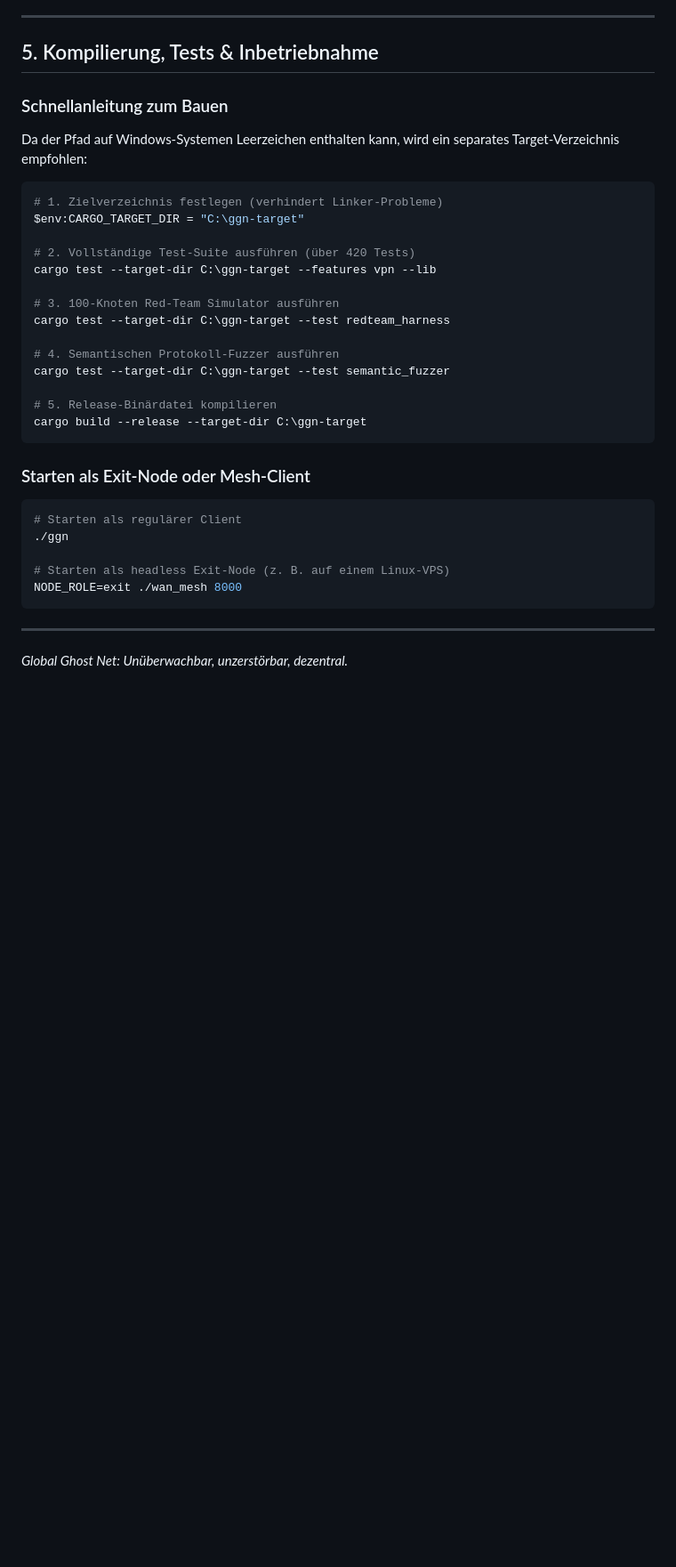
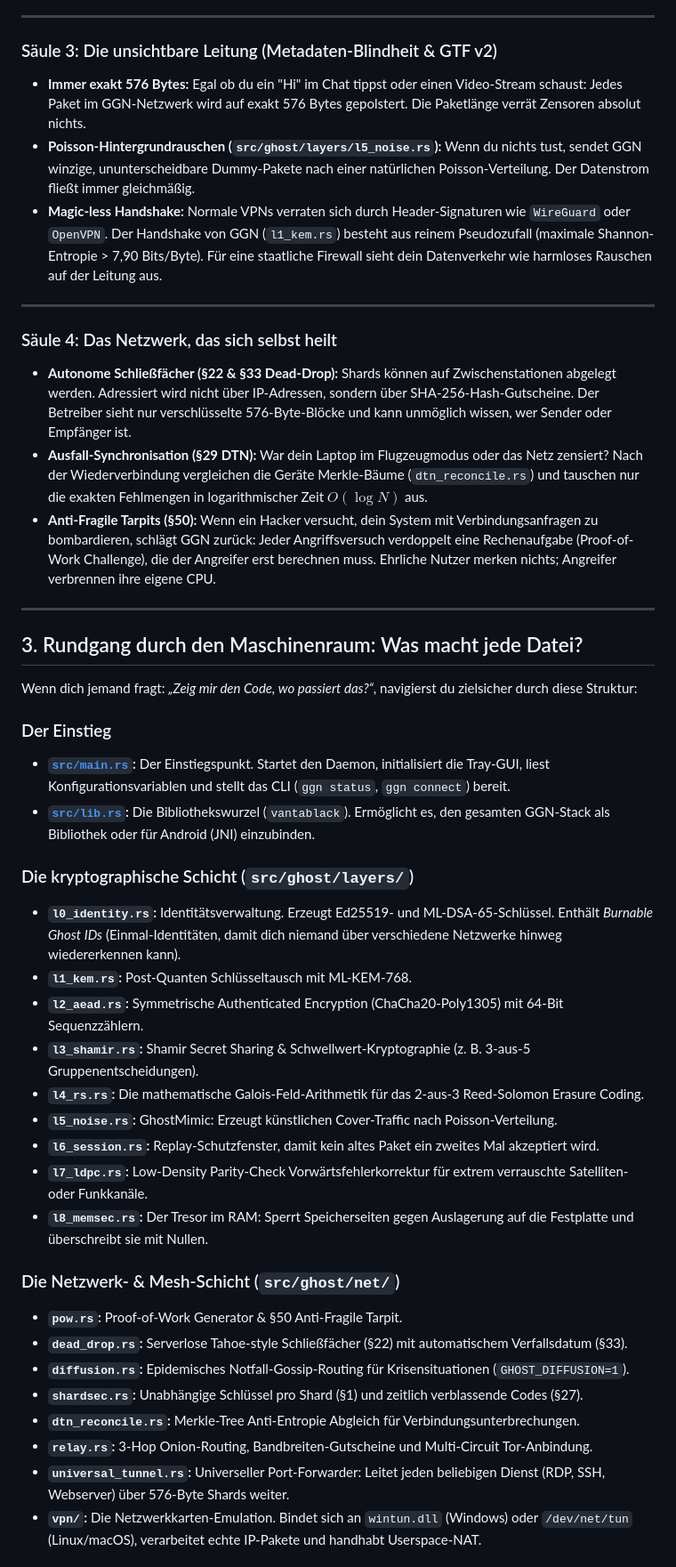
Before and after one commit to KELLERBABG/Vantablack, a Markdown page: docs/WHITEPAPER_DE.md, the part around one of its changes. Shown at 89% size. Rendered like a GitHub page; blank space fills up the shorter version.

````diff
--- a/docs/WHITEPAPER_DE.md
+++ b/docs/WHITEPAPER_DE.md
@@ -172,36 +84,46 @@ GGN wurde so konzipiert, dass es als eigenständige, statisch gelinkte Binärdat
 
 ---
 
-## 5. Kompilierung, Tests & Inbetriebnahme
-
-### Schnellanleitung zum Bauen
-Da der Pfad auf Windows-Systemen Leerzeichen enthalten kann, wird ein separates Target-Verzeichnis empfohlen:
-
-```powershell
-# 1. Zielverzeichnis festlegen (verhindert Linker-Probleme)
-$env:CARGO_TARGET_DIR = "C:\ggn-target"
-
-# 2. Vollständige Test-Suite ausführen (über 420 Tests)
-cargo test --target-dir C:\ggn-target --features vpn --lib
-
-# 3. 100-Knoten Red-Team Simulator ausführen
-cargo test --target-dir C:\ggn-target --test redteam_harness
-
-# 4. Semantischen Protokoll-Fuzzer ausführen
-cargo test --target-dir C:\ggn-target --test semantic_fuzzer
-
-# 5. Release-Binärdatei kompilieren
-cargo build --release --target-dir C:\ggn-target
-```
-
-### Starten als Exit-Node oder Mesh-Client
-```bash
-# Starten als regulärer Client
-./ggn
-
-# Starten als headless Exit-Node (z. B. auf einem Linux-VPS)
-NODE_ROLE=exit ./wan_mesh 8000
-```
+### Säule 3: Die unsichtbare Leitung (Metadaten-Blindheit & GTF v2)
+- **Immer exakt 576 Bytes:** Egal ob du ein "Hi" im Chat tippst oder einen Video-Stream schaust: Jedes Paket im GGN-Netzwerk wird auf exakt 576 Bytes gepolstert. Die Paketlänge verrät Zensoren absolut nichts.
+- **Poisson-Hintergrundrauschen (`src/ghost/layers/l5_noise.rs`):** Wenn du nichts tust, sendet GGN winzige, ununterscheidbare Dummy-Pakete nach einer natürlichen Poisson-Verteilung. Der Datenstrom fließt immer gleichmäßig.
+- **Magic-less Handshake:** Normale VPNs verraten sich durch Header-Signaturen wie `WireGuard` oder `OpenVPN`. Der Handshake von GGN (`l1_kem.rs`) besteht aus reinem Pseudozufall (maximale Shannon-Entropie > 7,90 Bits/Byte). Für eine staatliche Firewall sieht dein Datenverkehr wie harmloses Rauschen auf der Leitung aus.
 
 ---
-*Global Ghost Net: Unüberwachbar, unzerstörbar, dezentral.*
+
+### Säule 4: Das Netzwerk, das sich selbst heilt
+- **Autonome Schließfächer (§22 & §33 Dead-Drop):** Shards können auf Zwischenstationen abgelegt werden. Adressiert wird nicht über IP-Adressen, sondern über SHA-256-Hash-Gutscheine. Der Betreiber sieht nur verschlüsselte 576-Byte-Blöcke und kann unmöglich wissen, wer Sender oder Empfänger ist.
+- **Ausfall-Synchronisation (§29 DTN):** War dein Laptop im Flugzeugmodus oder das Netz zensiert? Nach der Wiederverbindung vergleichen die Geräte Merkle-Bäume (`dtn_reconcile.rs`) und tauschen nur die exakten Fehlmengen in logarithmischer Zeit $O(\log N)$ aus.
+- **Anti-Fragile Tarpits (§50):** Wenn ein Hacker versucht, dein System mit Verbindungsanfragen zu bombardieren, schlägt GGN zurück: Jeder Angriffsversuch verdoppelt eine Rechenaufgabe (Proof-of-Work Challenge), die der Angreifer erst berechnen muss. Ehrliche Nutzer merken nichts; Angreifer verbrennen ihre eigene CPU.
+
+---
+
+## 3. Rundgang durch den Maschinenraum: Was macht jede Datei?
+
+Wenn dich jemand fragt: *„Zeig mir den Code, wo passiert das?“*, navigierst du zielsicher durch diese Struktur:
+
+### Der Einstieg
+- **[`src/main.rs`](file:///c:/Users/INTAL%20Admin/Downloads/Global-Ghost-Net-main/src/main.rs):** Der Einstiegspunkt. Startet den Daemon, initialisiert die Tray-GUI, liest Konfigurationsvariablen und stellt das CLI (`ggn status`, `ggn connect`) bereit.
+- **[`src/lib.rs`](file:///c:/Users/INTAL%20Admin/Downloads/Global-Ghost-Net-main/src/lib.rs):** Die Bibliothekswurzel (`vantablack`). Ermöglicht es, den gesamten GGN-Stack als Bibliothek oder für Android (JNI) einzubinden.
+
+### Die kryptographische Schicht (`src/ghost/layers/`)
+- **`l0_identity.rs`:** Identitätsverwaltung. Erzeugt Ed25519- und ML-DSA-65-Schlüssel. Enthält *Burnable Ghost IDs* (Einmal-Identitäten, damit dich niemand über verschiedene Netzwerke hinweg wiedererkennen kann).
+- **`l1_kem.rs`:** Post-Quanten Schlüsseltausch mit ML-KEM-768.
+- **`l2_aead.rs`:** Symmetrische Authenticated Encryption (ChaCha20-Poly1305) mit 64-Bit Sequenzzählern.
+- **`l3_shamir.rs`:** Shamir Secret Sharing & Schwellwert-Kryptographie (z. B. 3-aus-5 Gruppenentscheidungen).
+- **`l4_rs.rs`:** Die mathematische Galois-Feld-Arithmetik für das 2-aus-3 Reed-Solomon Erasure Coding.
+- **`l5_noise.rs`:** GhostMimic: Erzeugt künstlichen Cover-Traffic nach Poisson-Verteilung.
+- **`l6_session.rs`:** Replay-Schutzfenster, damit kein altes Paket ein zweites Mal akzeptiert wird.
+- **`l7_ldpc.rs`:** Low-Density Parity-Check Vorwärtsfehlerkorrektur für extrem verrauschte Satelliten- oder Funkkanäle.
+- **`l8_memsec.rs`:** Der Tresor im RAM: Sperrt Speicherseiten gegen Auslagerung auf die Festplatte und überschreibt sie mit Nullen.
+
+### Die Netzwerk- & Mesh-Schicht (`src/ghost/net/`)
+- **`pow.rs`:** Proof-of-Work Generator & §50 Anti-Fragile Tarpit.
+- **`dead_drop.rs`:** Serverlose Tahoe-style Schließfächer (§22) mit automatischem Verfallsdatum (§33).
+- **`diffusion.rs`:** Epidemisches Notfall-Gossip-Routing für Krisensituationen (`GHOST_DIFFUSION=1`).
+- **`shardsec.rs`:** Unabhängige Schlüssel pro Shard (§1) und zeitlich verblassende Codes (§27).
+- **`dtn_reconcile.rs`:** Merkle-Tree Anti-Entropie Abgleich für Verbindungsunterbrechungen.
+- **`relay.rs`:** 3-Hop Onion-Routing, Bandbreiten-Gutscheine und Multi-Circuit Tor-Anbindung.
+- **`universal_tunnel.rs`:** Universeller Port-Forwarder: Leitet jeden beliebigen Dienst (RDP, SSH, Webserver) über 576-Byte Shards weiter.
+- **`vpn/`:** Die Netzwerkkarten-Emulation. Bindet sich an `wintun.dll` (Windows) oder `/dev/net/tun` (Linux/macOS), verarbeitet echte IP-Pakete und handhabt Userspace-NAT.
+
````
Also changed, not shown: other parts of docs/WHITEPAPER_DE.md (+114 -151 lines).
